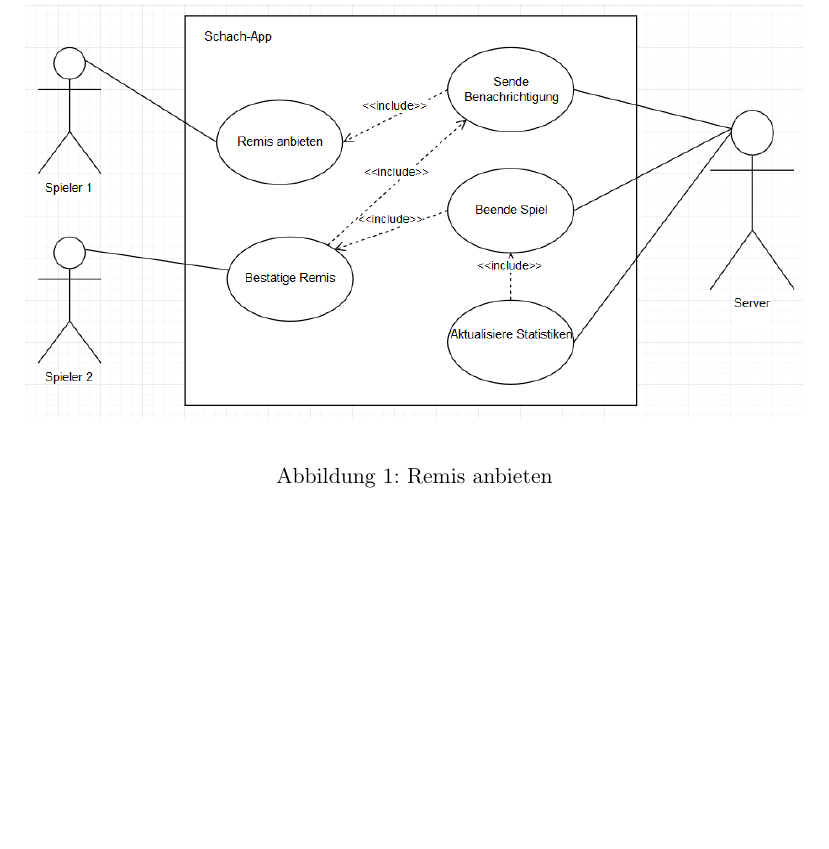
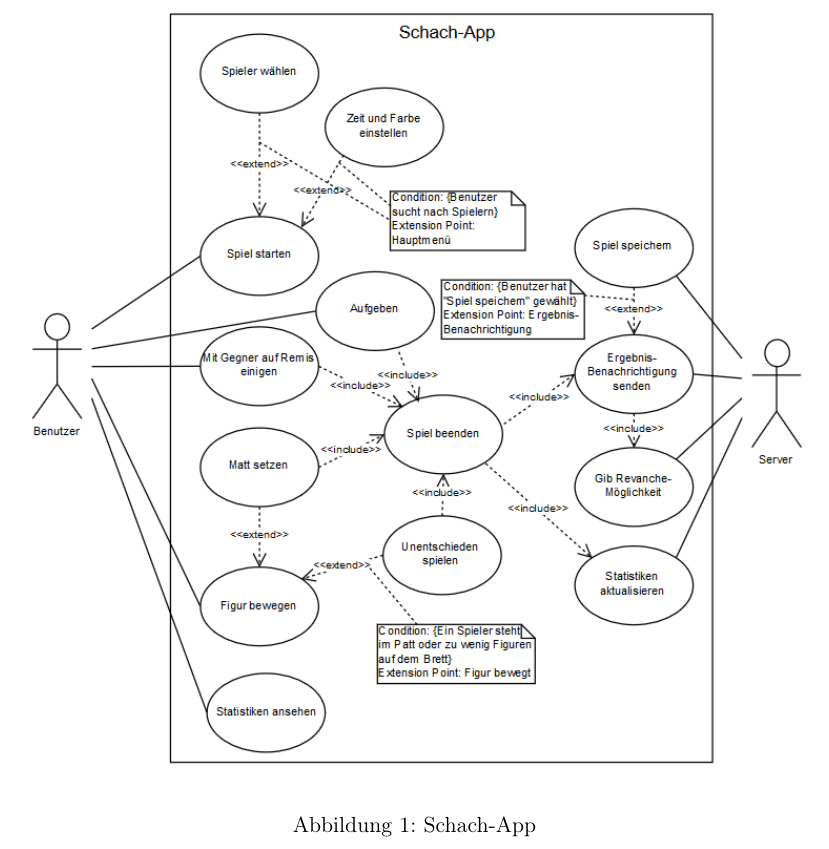
Before and after one commit to DrMopiti/pse, a LaTeX document (Pflichtenheft/Pflichtenheft.tex): part of page 20 of 21, cut at the place of the change, the shorter picture padded with empty space. Compiled offline with pdfLaTeX.

Commit message:
Neues Anwedungsfalldiagramm

```diff
--- a/Pflichtenheft/Pflichtenheft.tex
+++ b/Pflichtenheft/Pflichtenheft.tex
@@ -503,9 +503,9 @@ Magnus behauptet, er wäre ein besserer Spieler als Fabiano. Dieser zweifelt das
 \subsection{Anwendungsfalldiagramme}
 		\begin{minipage}{\linewidth}
 			\centering
-			\includegraphics[width=1\linewidth]{Remis}
-			\label{fig:remis}
-				\captionof{figure}{Remis anbieten}
+			\includegraphics[width=1\linewidth]{Anwendung}
+			\label{fig:Schach-App}
+				\captionof{figure}{Schach-App}
 		\end{minipage}
 \end{enumerate}
 \pagebreak
```
Also changed, not shown: Pflichtenheft/Anwendung.PNG (added), Pflichtenheft/Pflichtenheft.pdf, Pflichtenheft/Remis.PNG (deleted).
